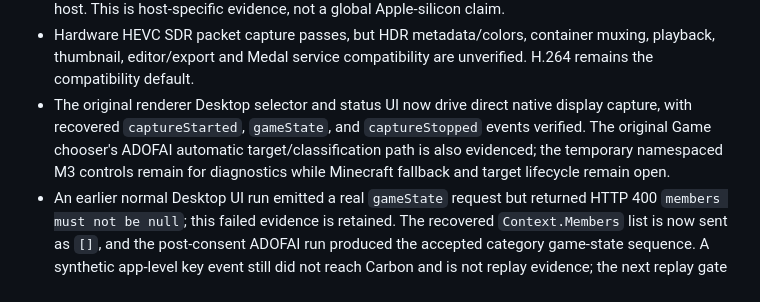
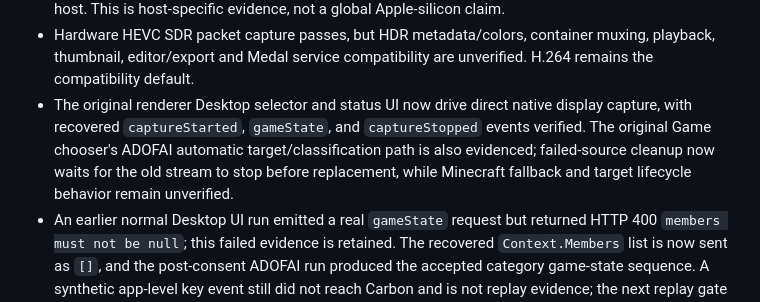
Before and after one commit to RyanTheTechMan/medal-cross-platform, a Markdown page: KNOWN_LIMITATIONS.md, the part around the change. GitHub-like rendering.

```diff
--- a/KNOWN_LIMITATIONS.md
+++ b/KNOWN_LIMITATIONS.md
@@ -26,7 +26,7 @@ This file records observed limits, not excuses for successful no-op behavior.
 - The unauthenticated original renderer exposes only Medal's Welcome/login flow. The underlying original content handler, database row, thumbnail and imported-runtime playback/restart checks pass, but a visible original library-card/player test now legitimately requires login to the isolated profile; authentication has not been bypassed and no upload has been attempted.
 - This Apple M5 Max exposes hardware H.264/HEVC encoders but no registered VideoToolbox AV1 encoder; a hardware-required AV1 session fails with OSStatus `-12908`. AV1 is honestly hidden on this host. This is host-specific evidence, not a global Apple-silicon claim.
 - Hardware HEVC SDR packet capture passes, but HDR metadata/colors, container muxing, playback, thumbnail, editor/export and Medal service compatibility are unverified. H.264 remains the compatibility default.
-- The original renderer Desktop selector and status UI now drive direct native display capture, with recovered `captureStarted`, `gameState`, and `captureStopped` events verified. The original Game chooser's ADOFAI automatic target/classification path is also evidenced; the temporary namespaced M3 controls remain for diagnostics while Minecraft fallback and target lifecycle remain open.
+- The original renderer Desktop selector and status UI now drive direct native display capture, with recovered `captureStarted`, `gameState`, and `captureStopped` events verified. The original Game chooser's ADOFAI automatic target/classification path is also evidenced; failed-source cleanup now waits for the old stream to stop before replacement, while Minecraft fallback and target lifecycle behavior remain unverified.
 - An earlier normal Desktop UI run emitted a real `gameState` request but returned HTTP 400 `members must not be null`; this failed evidence is retained. The recovered `Context.Members` list is now sent as `[]`, and the post-consent ADOFAI run produced the accepted category game-state sequence. A synthetic app-level key event still did not reach Carbon and is not replay evidence; the next replay gate requires a physical hotkey in one single-instance client.
 
 ## Recovered-contract unknowns
```
Also changed, not shown: PROGRESS.md (+2 -0 lines).
